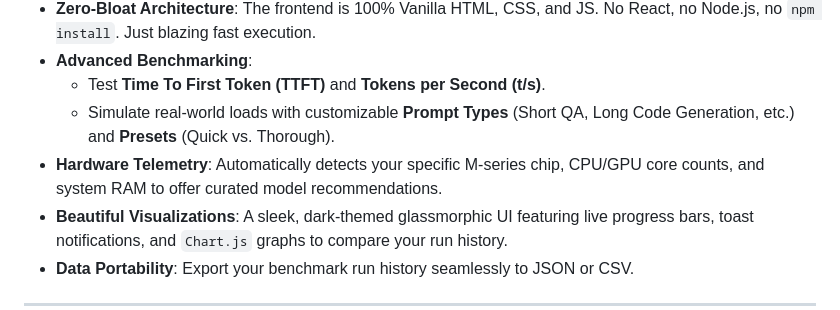
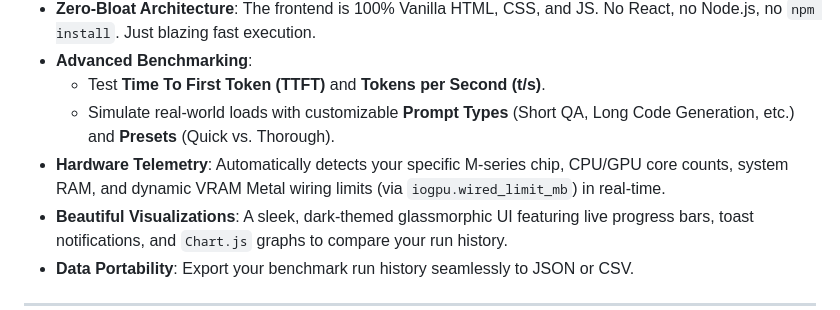
Before and after one commit to AdityaGuhaa/MacBenchForge, a Markdown page: README.md, the part around the change. GitHub-like rendering.

Commit message:
Update README to mention VRAM detection

```diff
--- a/README.md
+++ b/README.md
@@ -39,7 +39,7 @@
 * **Advanced Benchmarking**:
   * Test **Time To First Token (TTFT)** and **Tokens per Second (t/s)**.
   * Simulate real-world loads with customizable **Prompt Types** (Short QA, Long Code Generation, etc.) and **Presets** (Quick vs. Thorough).
-* **Hardware Telemetry**: Automatically detects your specific M-series chip, CPU/GPU core counts, and system RAM to offer curated model recommendations.
+* **Hardware Telemetry**: Automatically detects your specific M-series chip, CPU/GPU core counts, system RAM, and dynamic VRAM Metal wiring limits (via `iogpu.wired_limit_mb`) in real-time.
 * **Beautiful Visualizations**: A sleek, dark-themed glassmorphic UI featuring live progress bars, toast notifications, and `Chart.js` graphs to compare your run history.
 * **Data Portability**: Export your benchmark run history seamlessly to JSON or CSV.
 
```
